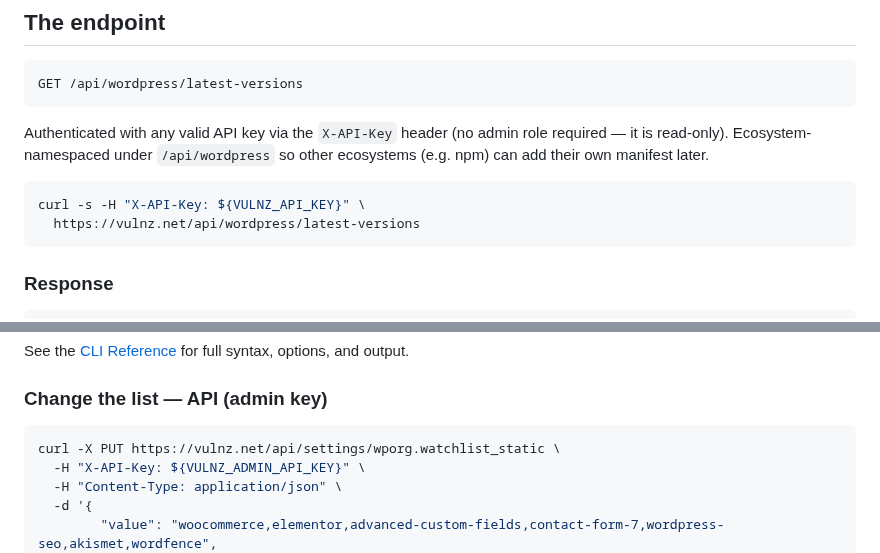
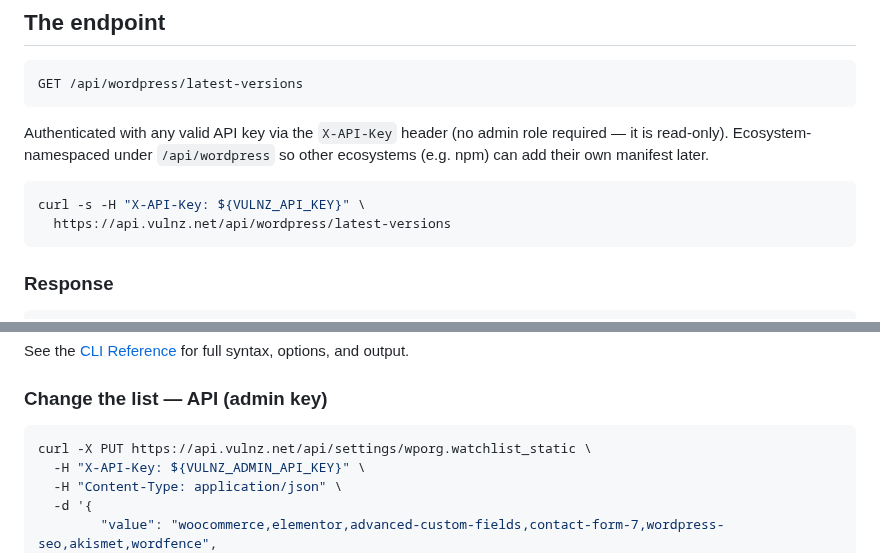
Before and after one commit to headwalluk/vulnz, a Markdown page: docs/fast-update-triggers.md, 2 parts joined by grey strips. Drawn GitHub-style.

Commit message:
[M12] docs: use api.vulnz.net for API examples in fast-update-triggers
The production API is served from api.vulnz.net/api, not vulnz.net (which
is the WooCommerce site). Correct the GET and PUT examples. Notification-
site examples in cli.md correctly reference vulnz.net (the WP/Woo site)
and are left unchanged.

````diff
--- a/docs/fast-update-triggers.md
+++ b/docs/fast-update-triggers.md
@@ -27,7 +27,7 @@ Authenticated with any valid API key via the `X-API-Key` header (no admin role r
 
 ```bash
 curl -s -H "X-API-Key: ${VULNZ_API_KEY}" \
-  https://vulnz.net/api/wordpress/latest-versions
+  https://api.vulnz.net/api/wordpress/latest-versions
 ```
 
 ### Response
@@ -104,7 +104,7 @@ See the [CLI Reference](cli.md#wordpress-fast-update-trigger-commands) for full
 ### Change the list — API (admin key)
 
 ```bash
-curl -X PUT https://vulnz.net/api/settings/wporg.watchlist_static \
+curl -X PUT https://api.vulnz.net/api/settings/wporg.watchlist_static \
   -H "X-API-Key: ${VULNZ_ADMIN_API_KEY}" \
   -H "Content-Type: application/json" \
   -d '{
````
